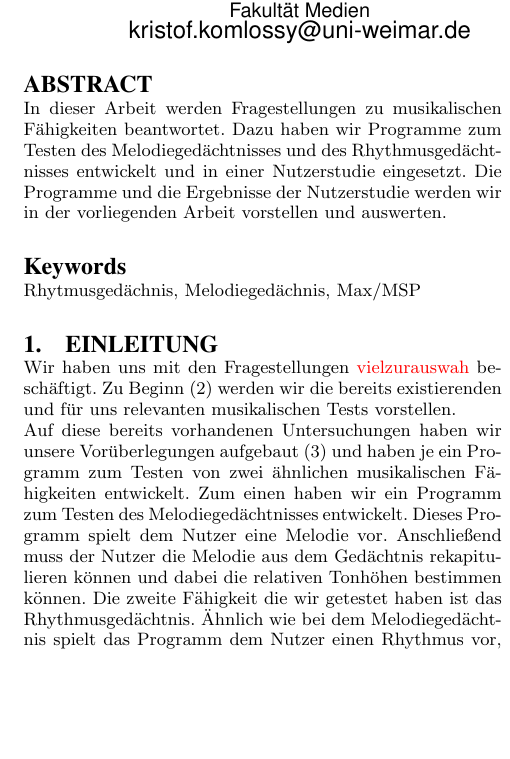
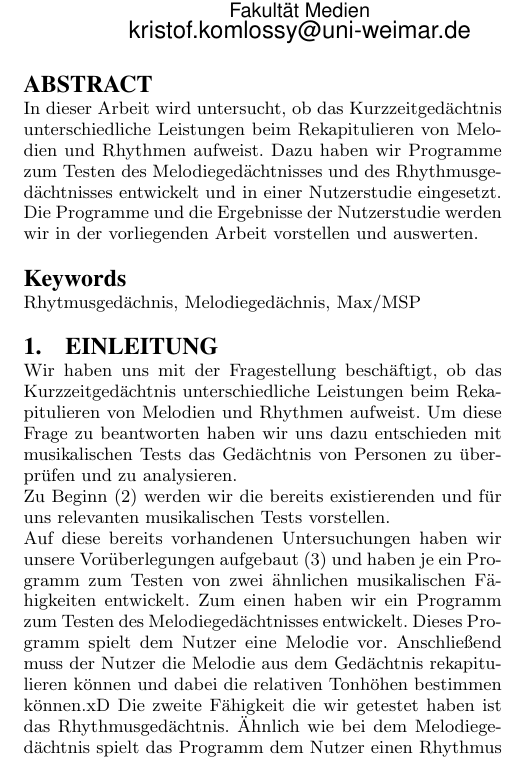
Before and after one commit to Kritten/audiotechnik, a LaTeX paper (komlossy_harlan_audiotechnik.tex): part of one column of page 1 of 4, cut so that both start at the same text, the shorter picture padded with empty space. Compiled offline with pdfLaTeX.

Commit message:
+Fragestellung in Abstract und Einleitung eingebunden

```diff
--- a/komlossy_harlan_audiotechnik.tex
+++ b/komlossy_harlan_audiotechnik.tex
@@ -29,15 +29,15 @@ Jakob Harlan\\
 \maketitle
 
 \begin{abstract}
-In dieser Arbeit werden Fragestellungen zu musikalischen Fähigkeiten beantwortet. Dazu haben wir Programme zum Testen des Melodiegedächtnisses und des Rhythmusgedächtnisses entwickelt und in einer Nutzerstudie eingesetzt. Die Programme und die Ergebnisse der Nutzerstudie werden wir in der vorliegenden Arbeit vorstellen und auswerten.
+In dieser Arbeit wird untersucht, ob das Kurzzeitgedächtnis unterschiedliche Leistungen beim Rekapitulieren von Melodien und Rhythmen aufweist. Dazu haben wir Programme zum Testen des Melodiegedächtnisses und des Rhythmusgedächtnisses entwickelt und in einer Nutzerstudie eingesetzt. Die Programme und die Ergebnisse der Nutzerstudie werden wir in der vorliegenden Arbeit vorstellen und auswerten.
 \end{abstract}
 
 \keywords{Rhytmusgedächnis, Melodiegedächnis, Max\slash MSP} % NOT required for Proceedings
 
 \section{Einleitung}
-Wir haben uns mit den Fragestellungen \textcolor{red}{vielzurauswah} beschäftigt.
+Wir haben uns mit der Fragestellung beschäftigt, ob das Kurzzeitgedächtnis unterschiedliche Leistungen beim Rekapitulieren von Melodien und Rhythmen aufweist. Um diese Frage zu beantworten haben wir uns dazu entschieden mit musikalischen Tests das Gedächtnis von Personen zu überprüfen und zu analysieren.\\
 Zu Beginn (2) werden wir die bereits existierenden und für uns relevanten musikalischen Tests vorstellen.\\
-Auf diese bereits vorhandenen Untersuchungen haben wir unsere Vorüberlegungen aufgebaut (3) und haben je ein Programm zum Testen von zwei ähnlichen musikalischen Fähigkeiten entwickelt. Zum einen haben wir ein Programm zum Testen des Melodiegedächtnisses entwickelt. Dieses Programm spielt dem Nutzer eine Melodie vor. Anschließend muss der Nutzer die Melodie aus dem Gedächtnis rekapitulieren können und dabei die relativen Tonhöhen bestimmen können.
+Auf diese bereits vorhandenen Untersuchungen haben wir unsere Vorüberlegungen aufgebaut (3) und haben je ein Programm zum Testen von zwei ähnlichen musikalischen Fähigkeiten entwickelt. Zum einen haben wir ein Programm zum Testen des Melodiegedächtnisses entwickelt. Dieses Programm spielt dem Nutzer eine Melodie vor. Anschließend muss der Nutzer die Melodie aus dem Gedächtnis rekapitulieren können und dabei die relativen Tonhöhen bestimmen können.xD
 Die zweite Fähigkeit die wir getestet haben ist das Rhythmusgedächtnis. Ähnlich wie bei dem Melodiegedächtnis spielt das Programm dem Nutzer einen Rhythmus vor, welchen der Nutzer dann ebenfalls aus dem Gedächtnis wiedergeben muss. Da die Rhythmen aus drei verschiedenen Tonlängen zusammengesetzt sind muss der Nutzer angeben welche Länge jeder einzelne Ton hatte. Auf die nähere Implementierung dieser Programme werden wir in Kapitel 4 eingehen.\\
 Um unsere zu Beginn genannten Fragestellungen zu beantworten haben wir mit unseren beiden Programmen eine Nutzerstudie durchgeführt. Die Beschreibung der Studie und die Auswertung der Ergebnisse werden wir in Kapitel 5 vornehmen.
 
```
